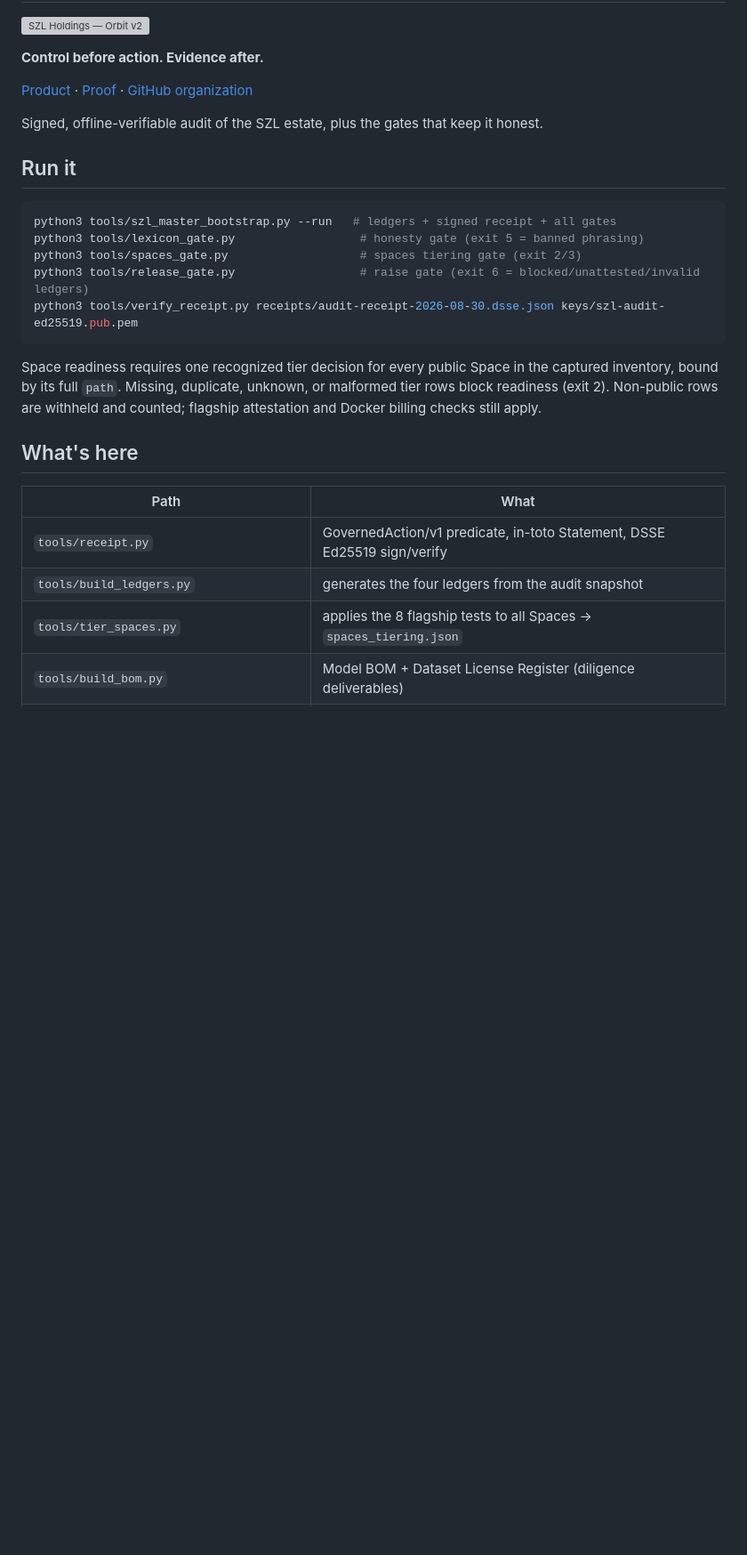
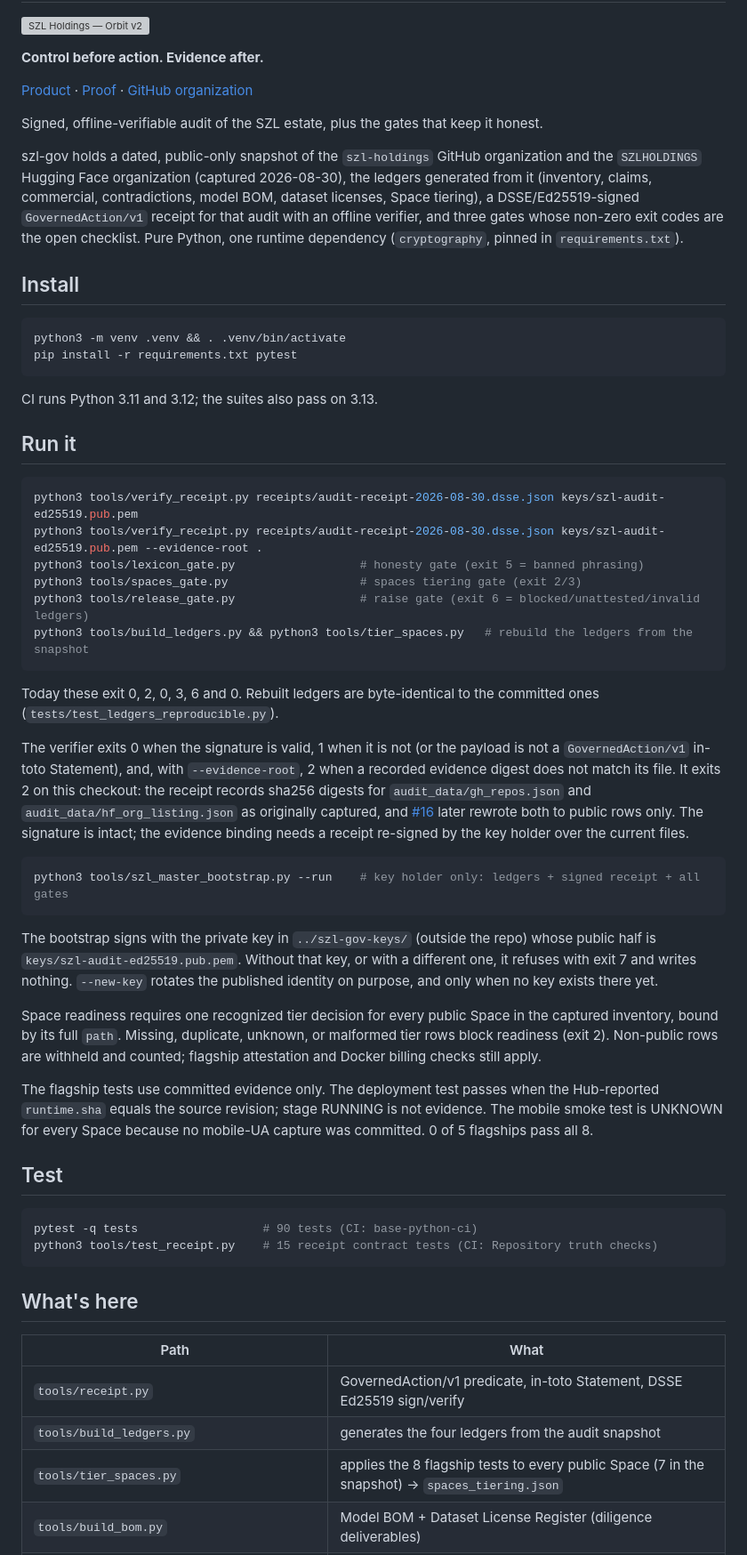
Before and after one commit to szl-holdings/szl-gov, a Markdown page: README.md, the part around one of its changes. Shown at 89% size. GitHub-like rendering; blank space fills up the shorter version; grey boxes are pictures that could not be loaded.

````diff
--- a/README.md
+++ b/README.md
@@ -14,20 +14,67 @@
 
 Signed, offline-verifiable audit of the SZL estate, plus the gates that keep it honest.
 
+szl-gov holds a dated, public-only snapshot of the `szl-holdings` GitHub organization and the
+`SZLHOLDINGS` Hugging Face organization (captured 2026-08-30), the ledgers generated from it
+(inventory, claims, commercial, contradictions, model BOM, dataset licenses, Space tiering), a
+DSSE/Ed25519-signed `GovernedAction/v1` receipt for that audit with an offline verifier, and three
+gates whose non-zero exit codes are the open checklist. Pure Python, one runtime dependency
+(`cryptography`, pinned in `requirements.txt`).
+
+## Install
+
+```bash
+python3 -m venv .venv && . .venv/bin/activate
+pip install -r requirements.txt pytest
+```
+
+CI runs Python 3.11 and 3.12; the suites also pass on 3.13.
+
 ## Run it
 
 ```bash
-python3 tools/szl_master_bootstrap.py --run   # ledgers + signed receipt + all gates
+python3 tools/verify_receipt.py receipts/audit-receipt-2026-08-30.dsse.json keys/szl-audit-ed25519.pub.pem
+python3 tools/verify_receipt.py receipts/audit-receipt-2026-08-30.dsse.json keys/szl-audit-ed25519.pub.pem --evidence-root .
 python3 tools/lexicon_gate.py                  # honesty gate (exit 5 = banned phrasing)
 python3 tools/spaces_gate.py                   # spaces tiering gate (exit 2/3)
 python3 tools/release_gate.py                  # raise gate (exit 6 = blocked/unattested/invalid ledgers)
-python3 tools/verify_receipt.py receipts/audit-receipt-2026-08-30.dsse.json keys/szl-audit-ed25519.pub.pem
+python3 tools/build_ledgers.py && python3 tools/tier_spaces.py   # rebuild the ledgers from the snapshot
 ```
+
+Today these exit 0, 2, 0, 3, 6 and 0. Rebuilt ledgers are byte-identical to the committed ones
+(`tests/test_ledgers_reproducible.py`).
+
+The verifier exits 0 when the signature is valid, 1 when it is not (or the payload is not a
+`GovernedAction/v1` in-toto Statement), and, with `--evidence-root`, 2 when a recorded evidence
+digest does not match its file. It exits 2 on this checkout: the receipt records sha256 digests for
+`audit_data/gh_repos.json` and `audit_data/hf_org_listing.json` as originally captured, and [#16](https://github.com/szl-holdings/szl-gov/pull/16)
+later rewrote both to public rows only. The signature is intact; the evidence binding needs a
+receipt re-signed by the key holder over the current files.
+
+```bash
+python3 tools/szl_master_bootstrap.py --run    # key holder only: ledgers + signed receipt + all gates
+```
+
+The bootstrap signs with the private key in `../szl-gov-keys/` (outside the repo) whose public half
+is `keys/szl-audit-ed25519.pub.pem`. Without that key, or with a different one, it refuses with
+exit 7 and writes nothing. `--new-key` rotates the published identity on purpose, and only when no
+key exists there yet.
 
 Space readiness requires one recognized tier decision for every public Space
 in the captured inventory, bound by its full `path`. Missing, duplicate,
 unknown, or malformed tier rows block readiness (exit 2). Non-public rows are
 withheld and counted; flagship attestation and Docker billing checks still apply.
+
+The flagship tests use committed evidence only. The deployment test passes when the Hub-reported
+`runtime.sha` equals the source revision; stage RUNNING is not evidence. The mobile smoke test is
+UNKNOWN for every Space because no mobile-UA capture was committed. 0 of 5 flagships pass all 8.
+
+## Test
+
+```bash
+pytest -q tests                  # 90 tests (CI: base-python-ci)
+python3 tools/test_receipt.py    # 15 receipt contract tests (CI: Repository truth checks)
+```
 
 ## What's here
 
@@ -35,5 +82,5 @@ withheld and counted; flagship attestation and Docker billing checks still apply
 |---|---|
 | `tools/receipt.py` | GovernedAction/v1 predicate, in-toto Statement, DSSE Ed25519 sign/verify |
 | `tools/build_ledgers.py` | generates the four ledgers from the audit snapshot |
-| `tools/tier_spaces.py` | applies the 8 flagship tests to all Spaces -> `spaces_tiering.json` |
+| `tools/tier_spaces.py` | applies the 8 flagship tests to every public Space (7 in the snapshot) -> `spaces_tiering.json` |
 | `tools/build_bom.py` | Model BOM + Dataset License Register (diligence deliverables) |
````
Also changed, not shown: other parts of README.md (+26 -9 lines).
